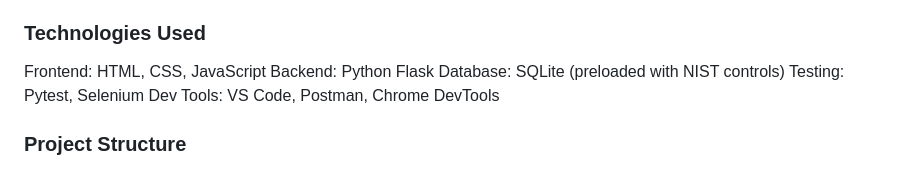
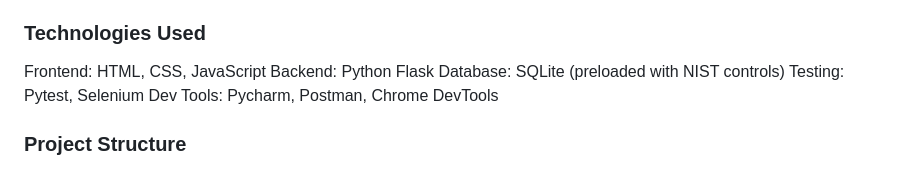
Before and after one commit to bhagi369/NIST-800-53, a Markdown page: NIST-SP-800-53-Toolkit-master-v8.3/NIST-SP-800-53-Toolkit-master/README.md, the part around the change. GitHub-like rendering.

```diff
--- a/NIST-SP-800-53-Toolkit-master-v8.3/NIST-SP-800-53-Toolkit-master/README.md
+++ b/NIST-SP-800-53-Toolkit-master-v8.3/NIST-SP-800-53-Toolkit-master/README.md
@@ -69,7 +69,7 @@ Frontend: HTML, CSS, JavaScript
 Backend: Python Flask
 Database: SQLite (preloaded with NIST controls)
 Testing: Pytest, Selenium
-Dev Tools: VS Code, Postman, Chrome DevTools
+Dev Tools: Pycharm, Postman, Chrome DevTools
 
 ### Project Structure
 
```
